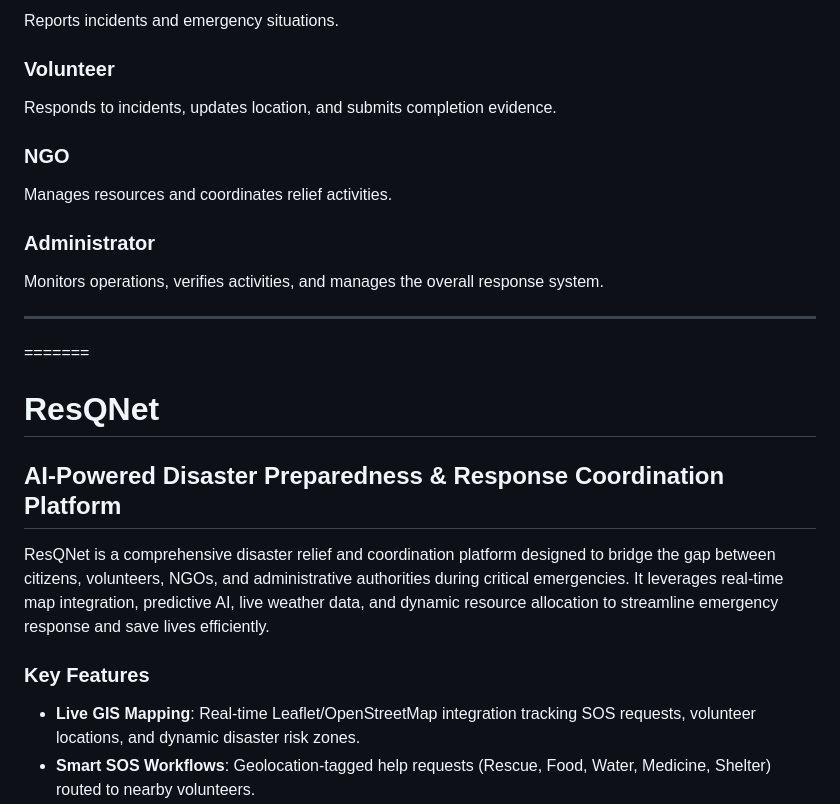
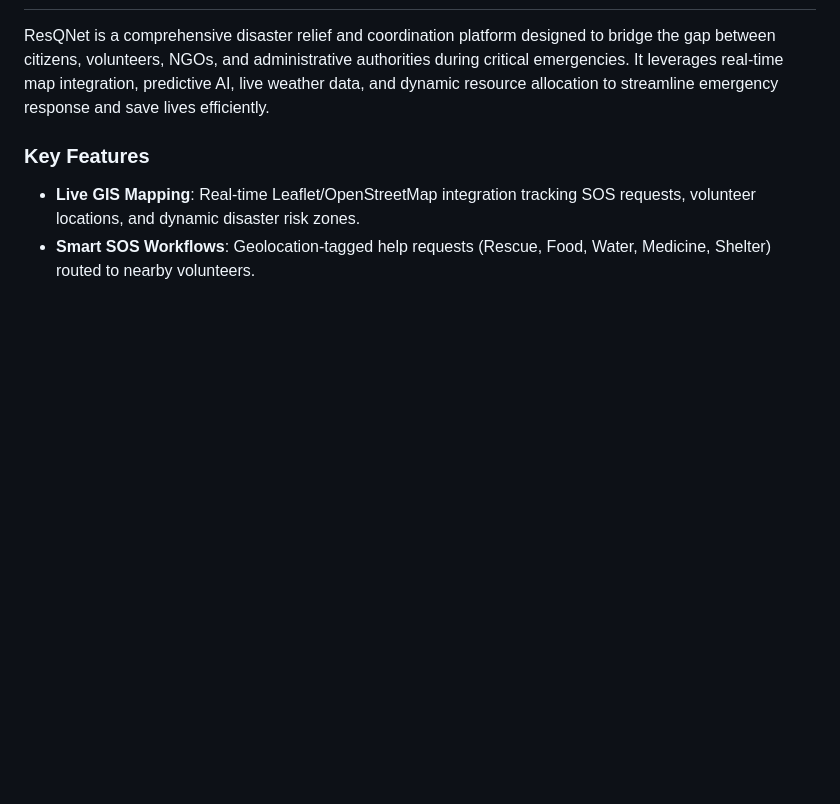
Before and after one commit to susmitha1802/resqnet1, a Markdown page: README.md, the part around one of its changes. Drawn GitHub-style; blank space fills up the shorter version.

```diff
--- a/README.md
+++ b/README.md
@@ -124,23 +3,3 @@ ResQNet addresses these challenges through a centralized coordination platform.
-Reports incidents and emergency situations.
-
-### Volunteer
-
-Responds to incidents, updates location, and submits completion evidence.
-
-### NGO
-
-Manages resources and coordinates relief activities.
-
-### Administrator
-
-Monitors operations, verifies activities, and manages the overall response system.
-
----
-
-=======
-# ResQNet
-
-## AI-Powered Disaster Preparedness & Response Coordination Platform
 
 ResQNet is a comprehensive disaster relief and coordination platform designed to bridge the gap between citizens, volunteers, NGOs, and administrative authorities during critical emergencies. It leverages real-time map integration, predictive AI, live weather data, and dynamic resource allocation to streamline emergency response and save lives efficiently.
 
```
Also changed, not shown: other parts of README.md (+1 -122 lines).
